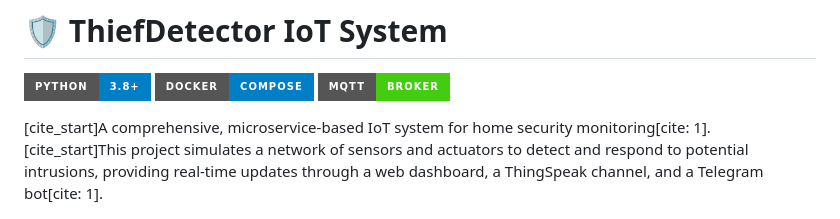
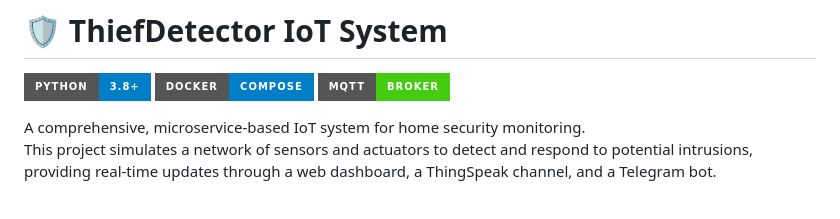
Before and after one commit to Aramushaa/Iot-uni-project, a Markdown page: README.md, the part around one of its changes. GitHub-like rendering; badges without logos.

```diff
--- a/README.md
+++ b/README.md
@@ -4,7 +4,8 @@
 [![Docker](https://img.shields.io/badge/Docker-Compose-blue?style=for-the-badge&logo=docker)](https://www.docker.com/)
 [![MQTT](https://img.shields.io/badge/MQTT-Broker-brightgreen?style=for-the-badge&logo=mqtt)](https://mqtt.org/)
 
-[cite_start]A comprehensive, microservice-based IoT system for home security monitoring[cite: 1]. [cite_start]This project simulates a network of sensors and actuators to detect and respond to potential intrusions, providing real-time updates through a web dashboard, a ThingSpeak channel, and a Telegram bot[cite: 1].
+A comprehensive, microservice-based IoT system for home security monitoring.
+This project simulates a network of sensors and actuators to detect and respond to potential intrusions, providing real-time updates through a web dashboard, a ThingSpeak channel, and a Telegram bot.
 
 ![Dashboard Screenshot](docs/dashboard.png)
 
```
Also changed, not shown: other parts of README.md (+63 -57 lines), Diagram.md (deleted, +0 -48 lines).
